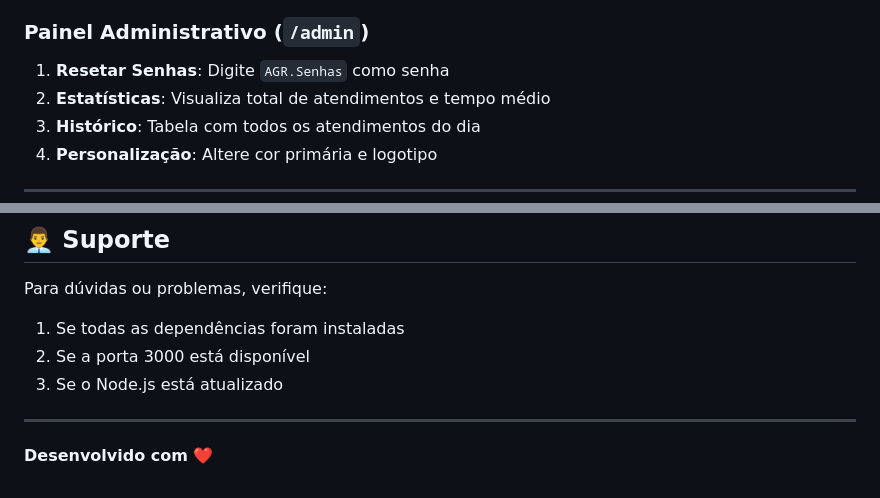
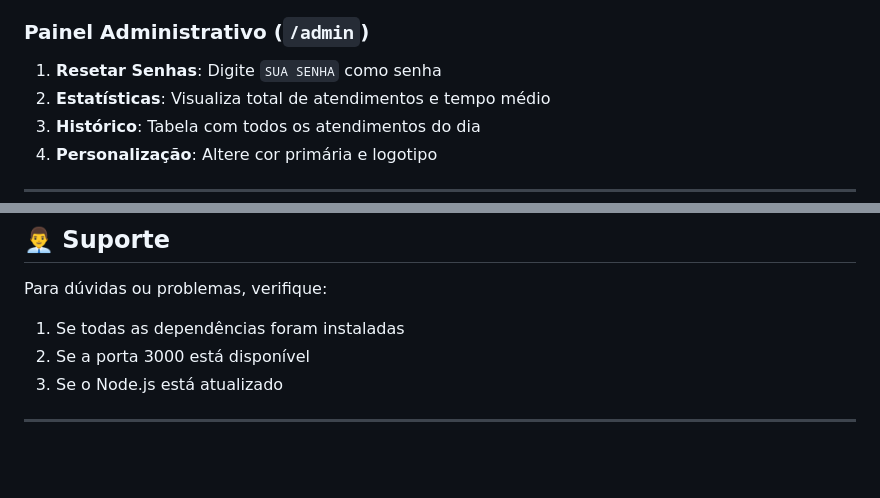
Before and after one commit to lustozera/Sistema-de-atendimento-com-filas, a Markdown page: README.md, 2 parts joined by grey strips. Rendered like a GitHub page; blank space fills up the shorter version.

```diff
--- a/README.md
+++ b/README.md
@@ -80,7 +80,7 @@ O servidor estará disponível em `http://localhost:3000`
 
 ### Painel Administrativo (`/admin`)
 
-1. **Resetar Senhas**: Digite `AGR.Senhas` como senha
+1. **Resetar Senhas**: Digite `SUA SENHA` como senha
 2. **Estatísticas**: Visualiza total de atendimentos e tempo médio
 3. **Histórico**: Tabela com todos os atendimentos do dia
 4. **Personalização**: Altere cor primária e logotipo
@@ -214,5 +214,3 @@ Para dúvidas ou problemas, verifique:
 3. Se o Node.js está atualizado
 
 ---
-
-**Desenvolvido com ❤️**
```
